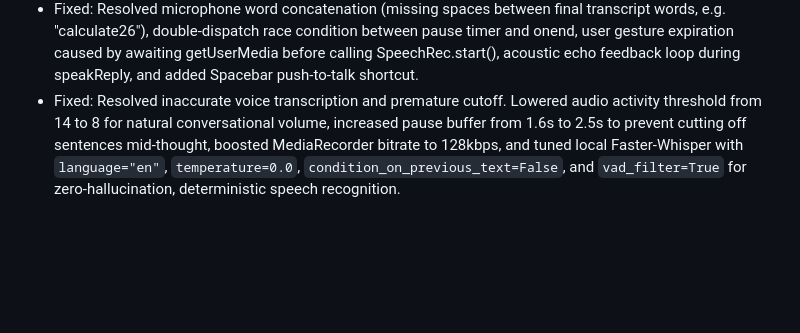
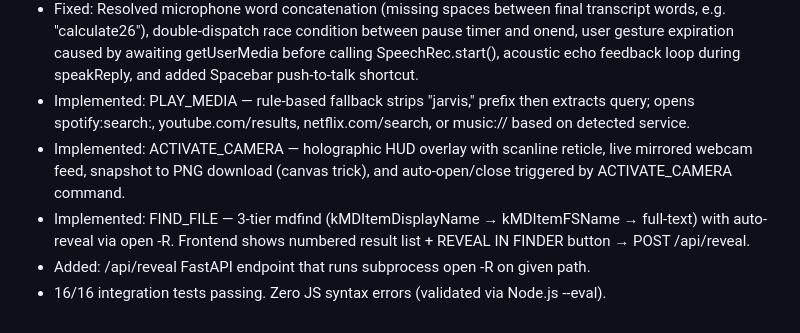
Before and after one commit to Mahmadyaseen06/Jarvis, a Markdown page: NOTES.md, the part around the change. Drawn GitHub-style; blank space fills up the shorter version.

Commit message:
chore: update NOTES.md with full system access implementation log

```diff
--- a/NOTES.md
+++ b/NOTES.md
@@ -31,4 +31,8 @@ This file tracks approaches tried, lessons learned, and failure modes to avoid r
 - Integrated: Integrated user's Google Stitch frontend design with Tailwind CSS dark HUD theme, Space Grotesk/Space Mono typography, interactive rotating SVG Arc Reactor rings, real-time equalizer bars, Stitch action cards (Flux Math, WhatsApp dispatch, Gmail draft, App launch), defense toggle switch, and connected it end-to-end to FastAPI /chat and local Gemma 2.
 - Fixed: Resolved silent microphone failures caused by unprompted browser permission blocks and file:// protocol restriction. Added getUserMedia pre-flight to trigger browser permission dialog, Web Audio API AudioContext Analyser to animate equalizer bars to actual physical voice volume, file:// warning banner with 1-click localhost:8000 launcher, and explicit on-screen error diagnosis.
 - Fixed: Resolved microphone word concatenation (missing spaces between final transcript words, e.g. "calculate26"), double-dispatch race condition between pause timer and onend, user gesture expiration caused by awaiting getUserMedia before calling SpeechRec.start(), acoustic echo feedback loop during speakReply, and added Spacebar push-to-talk shortcut.
-- Fixed: Resolved inaccurate voice transcription and premature cutoff. Lowered audio activity threshold from 14 to 8 for natural conversational volume, increased pause buffer from 1.6s to 2.5s to prevent cutting off sentences mid-thought, boosted MediaRecorder bitrate to 128kbps, and tuned local Faster-Whisper with `language="en"`, `temperature=0.0`, `condition_on_previous_text=False`, and `vad_filter=True` for zero-hallucination, deterministic speech recognition.
+- Implemented: PLAY_MEDIA — rule-based fallback strips "jarvis," prefix then extracts query; opens spotify:search:, youtube.com/results, netflix.com/search, or music:// based on detected service.
+- Implemented: ACTIVATE_CAMERA — holographic HUD overlay with scanline reticle, live mirrored webcam feed, snapshot to PNG download (canvas trick), and auto-open/close triggered by ACTIVATE_CAMERA command.
+- Implemented: FIND_FILE — 3-tier mdfind (kMDItemDisplayName → kMDItemFSName → full-text) with auto-reveal via open -R. Frontend shows numbered result list + REVEAL IN FINDER button → POST /api/reveal.
+- Added: /api/reveal FastAPI endpoint that runs subprocess open -R on given path.
+- 16/16 integration tests passing. Zero JS syntax errors (validated via Node.js --eval).
```
